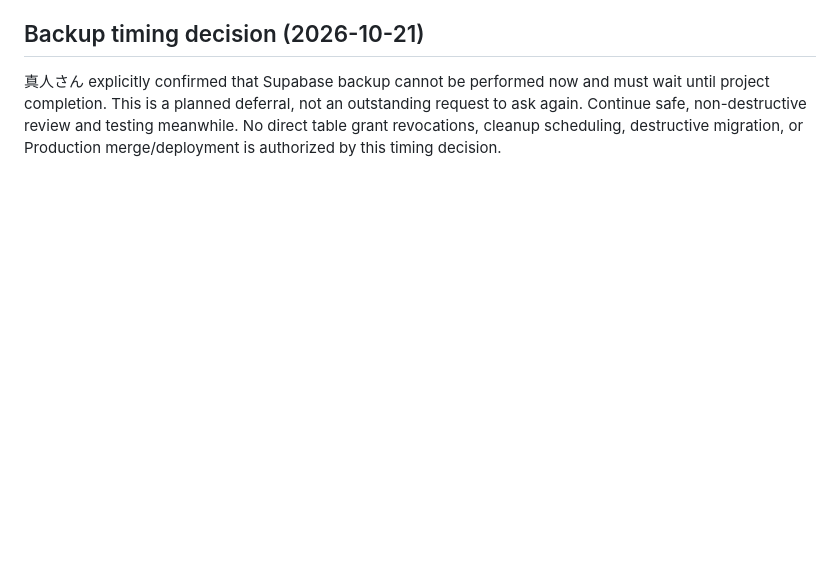
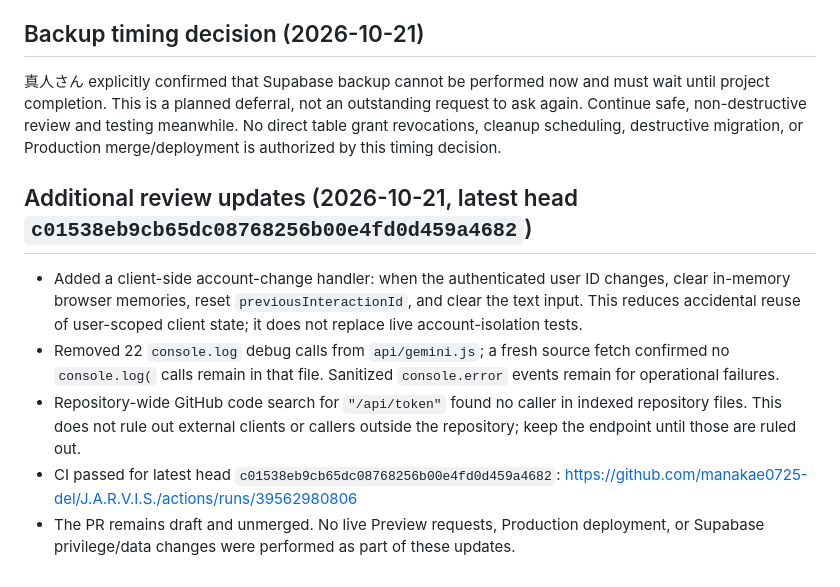
Before and after one commit to manakae0725-del/J.A.R.V.I.S., a Markdown page: SECURITY_PREDEPLOY_CHECKLIST.md, the part around the change. Drawn GitHub-style; blank space fills up the shorter version.

Commit message:
docs: record latest security review findings

```diff
--- a/SECURITY_PREDEPLOY_CHECKLIST.md
+++ b/SECURITY_PREDEPLOY_CHECKLIST.md
@@ -78,3 +78,11 @@ These checks do not validate live Vercel Preview, live Supabase grants/RLS, real
 ## Backup timing decision (2026-10-21)
 
 真人さん explicitly confirmed that Supabase backup cannot be performed now and must wait until project completion. This is a planned deferral, not an outstanding request to ask again. Continue safe, non-destructive review and testing meanwhile. No direct table grant revocations, cleanup scheduling, destructive migration, or Production merge/deployment is authorized by this timing decision.
+
+## Additional review updates (2026-10-21, latest head `c01538eb9cb65dc08768256b00e4fd0d459a4682`)
+
+- Added a client-side account-change handler: when the authenticated user ID changes, clear in-memory browser memories, reset `previousInteractionId`, and clear the text input. This reduces accidental reuse of user-scoped client state; it does not replace live account-isolation tests.
+- Removed 22 `console.log` debug calls from `api/gemini.js`; a fresh source fetch confirmed no `console.log(` calls remain in that file. Sanitized `console.error` events remain for operational failures.
+- Repository-wide GitHub code search for `"/api/token"` found no caller in indexed repository files. This does not rule out external clients or callers outside the repository; keep the endpoint until those are ruled out.
+- CI passed for latest head `c01538eb9cb65dc08768256b00e4fd0d459a4682`: https://github.com/manakae0725-del/J.A.R.V.I.S./actions/runs/39562980806
+- The PR remains draft and unmerged. No live Preview requests, Production deployment, or Supabase privilege/data changes were performed as part of these updates.
```
